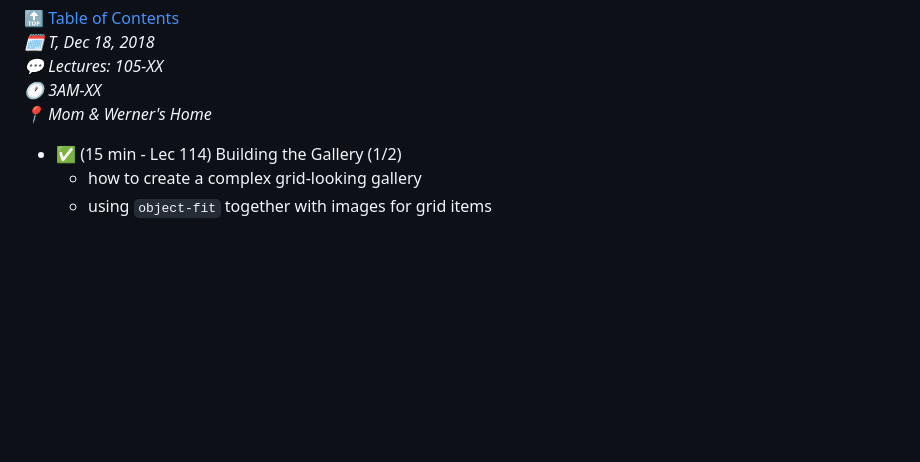
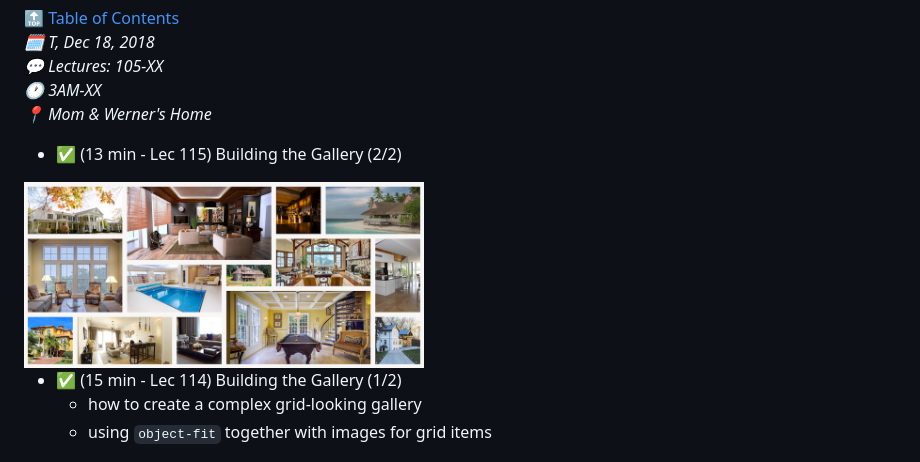
Before and after one commit to juzdepom/advanced-css-sass, a Markdown page: Nexter/README.md, the part around the change. Rendered like a GitHub page; pictures changed too: Nexter/screenshots/session3/115.png (added); blank space fills up the shorter version.

Commit message:
✅ 115 - Gallery (2/2)

```diff
--- a/Nexter/README.md
+++ b/Nexter/README.md
@@ -19,6 +19,10 @@
 *💬 Lectures: 105-XX* <br>
 *🕐 3AM-XX* <br>
 *📍 Mom & Werner's Home* <br>
+
+* ✅ (13 min - Lec 115) Building the Gallery (2/2)
+<img src="/Nexter/screenshots/session3/115.png" width="400">
+
 
 * ✅ (15 min - Lec 114) Building the Gallery (1/2)
     * how to create a complex grid-looking gallery
```
Also changed, not shown: 3 other files.
